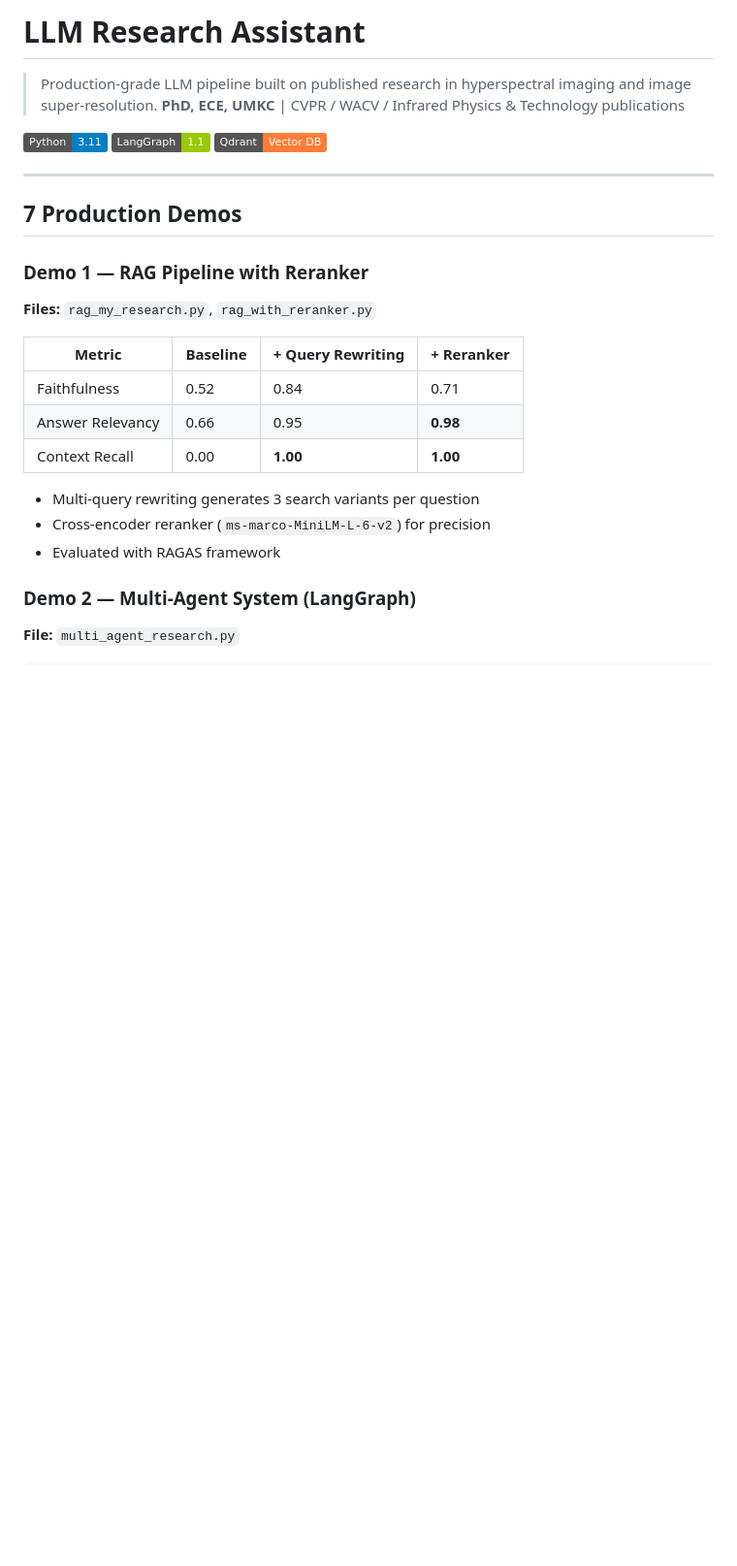
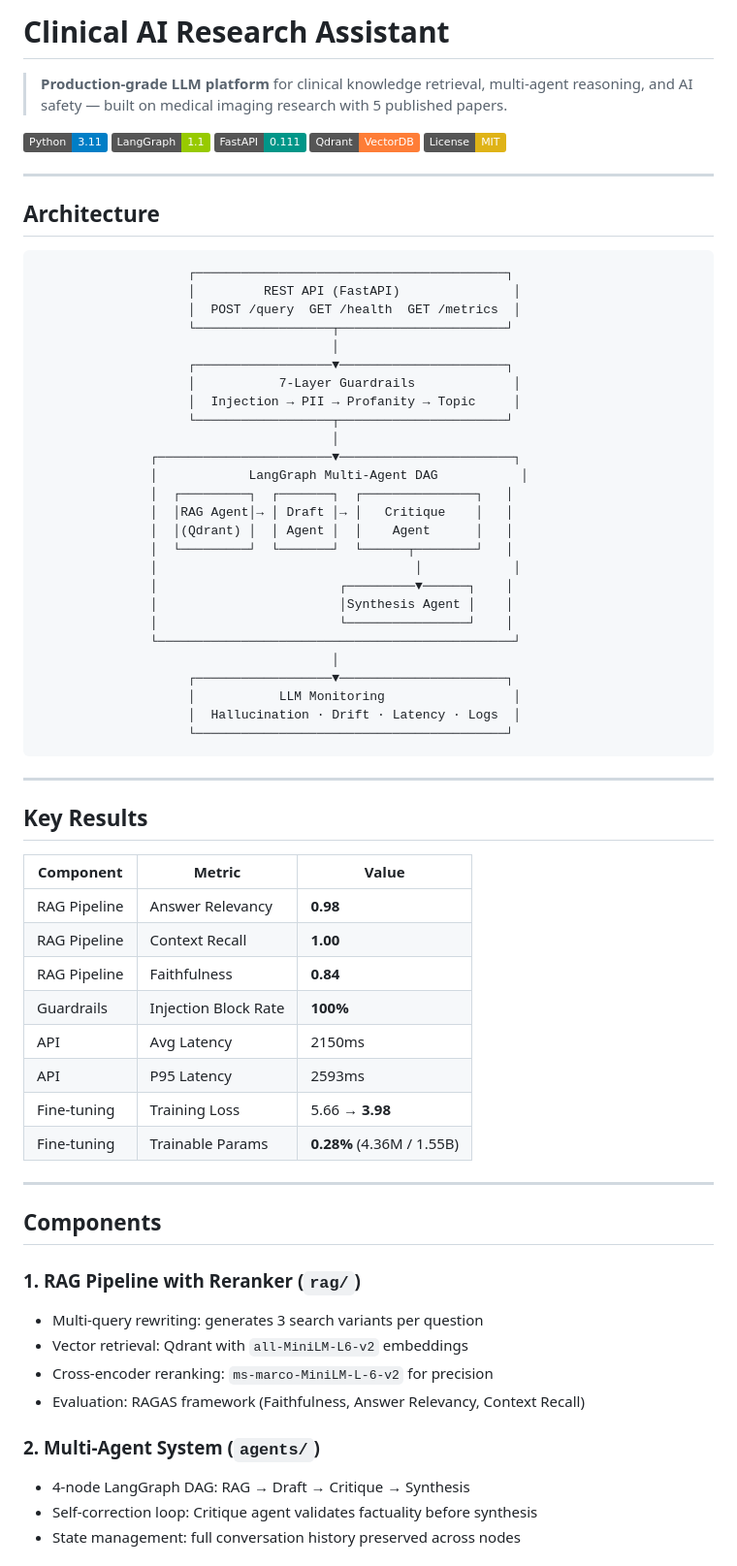
Before and after one commit to jianghongcheng/clinical-ai-assistant, a Markdown page: README.md, the part around one of its changes. Shown at 97% size. Rendered like a GitHub page; badges without logos; blank space fills up the shorter version.

````diff
--- a/README.md
+++ b/README.md
@@ -1,28 +1,72 @@
-# LLM Research Assistant
+# Clinical AI Research Assistant
 
-> Production-grade LLM pipeline built on published research in hyperspectral imaging and image super-resolution.
-> **PhD, ECE, UMKC** | CVPR / WACV / Infrared Physics & Technology publications
+> **Production-grade LLM platform** for clinical knowledge retrieval, multi-agent reasoning, and AI safety — built on medical imaging research with 5 published papers.
 
 [![Python](https://img.shields.io/badge/Python-3.11-blue)](https://python.org)
 [![LangGraph](https://img.shields.io/badge/LangGraph-1.1-green)](https://langchain.com)
-[![Qdrant](https://img.shields.io/badge/Qdrant-Vector_DB-orange)](https://qdrant.tech)
+[![FastAPI](https://img.shields.io/badge/FastAPI-0.111-009688)](https://fastapi.tiangolo.com)
+[![Qdrant](https://img.shields.io/badge/Qdrant-VectorDB-orange)](https://qdrant.tech)
+[![License](https://img.shields.io/badge/License-MIT-yellow)](LICENSE)
 
 ---
 
-## 7 Production Demos
+## Architecture
+```
+                    ┌─────────────────────────────────────────┐
+                    │         REST API (FastAPI)               │
+                    │  POST /query  GET /health  GET /metrics  │
+                    └──────────────────┬──────────────────────┘
+                                       │
+                    ┌──────────────────▼──────────────────────┐
+                    │           7-Layer Guardrails             │
+                    │  Injection → PII → Profanity → Topic     │
+                    └──────────────────┬──────────────────────┘
+                                       │
+               ┌───────────────────────▼───────────────────────┐
+               │            LangGraph Multi-Agent DAG           │
+               │  ┌─────────┐  ┌───────┐  ┌───────────────┐   │
+               │  │RAG Agent│→ │ Draft │→ │   Critique    │   │
+               │  │(Qdrant) │  │ Agent │  │    Agent      │   │
+               │  └─────────┘  └───────┘  └──────┬────────┘   │
+               │                                  │            │
+               │                        ┌─────────▼──────┐    │
+               │                        │Synthesis Agent │    │
+               │                        └────────────────┘    │
+               └───────────────────────────────────────────────┘
+                                       │
+                    ┌──────────────────▼──────────────────────┐
+                    │           LLM Monitoring                 │
+                    │  Hallucination · Drift · Latency · Logs  │
+                    └─────────────────────────────────────────┘
+```
 
-### Demo 1 — RAG Pipeline with Reranker
-**Files:** `rag_my_research.py`, `rag_with_reranker.py`
+---
 
-| Metric | Baseline | + Query Rewriting | + Reranker |
-|--------|----------|-------------------|------------|
-| Faithfulness | 0.52 | 0.84 | 0.71 |
-| Answer Relevancy | 0.66 | 0.95 | **0.98** |
-| Context Recall | 0.00 | **1.00** | **1.00** |
+## Key Results
 
-- Multi-query rewriting generates 3 search variants per question
-- Cross-encoder reranker (`ms-marco-MiniLM-L-6-v2`) for precision
-- Evaluated with RAGAS framework
+| Component | Metric | Value |
+|-----------|--------|-------|
+| RAG Pipeline | Answer Relevancy | **0.98** |
+| RAG Pipeline | Context Recall | **1.00** |
+| RAG Pipeline | Faithfulness | **0.84** |
+| Guardrails | Injection Block Rate | **100%** |
+| API | Avg Latency | 2150ms |
+| API | P95 Latency | 2593ms |
+| Fine-tuning | Training Loss | 5.66 → **3.98** |
+| Fine-tuning | Trainable Params | **0.28%** (4.36M / 1.55B) |
 
-### Demo 2 — Multi-Agent System (LangGraph)
-**File:** `multi_agent_research.py`
+---
+
+## Components
+
+### 1. RAG Pipeline with Reranker (`rag/`)
+- Multi-query rewriting: generates 3 search variants per question
+- Vector retrieval: Qdrant with `all-MiniLM-L6-v2` embeddings
+- Cross-encoder reranking: `ms-marco-MiniLM-L-6-v2` for precision
+- Evaluation: RAGAS framework (Faithfulness, Answer Relevancy, Context Recall)
+
+### 2. Multi-Agent System (`agents/`)
+- 4-node LangGraph DAG: RAG → Draft → Critique → Synthesis
+- Self-correction loop: Critique agent validates factuality before synthesis
+- State management: full conversation history preserved across nodes
+
````
Also changed, not shown: other parts of README.md (+63 -64 lines).
